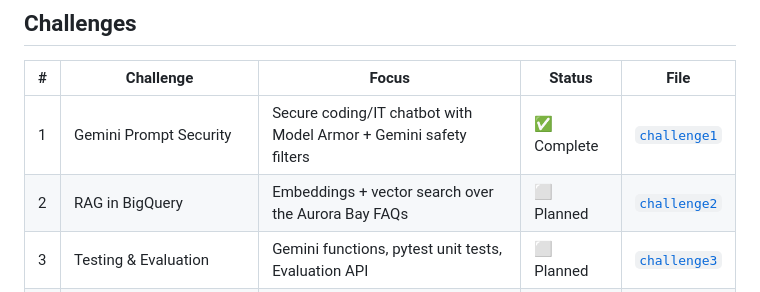
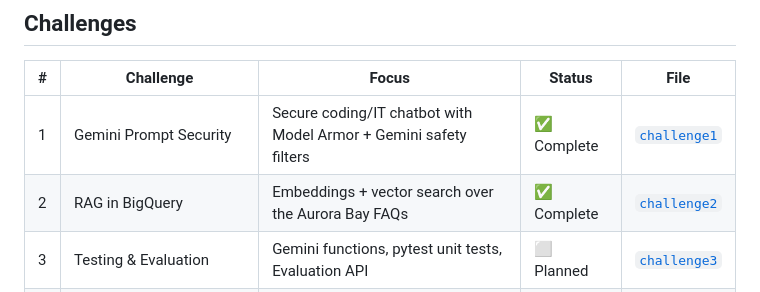
Before and after one commit to abnelnet/genai-skills-workshop-aaron-benshalom, a Markdown page: README.md, the part around the change. Drawn GitHub-style.

Commit message:
mark assignment 2 complete

```diff
--- a/README.md
+++ b/README.md
@@ -10,7 +10,7 @@ service, and AI Applications).
 |#|Challenge                                     |Focus                                                            |Status    |File                       |
 |-|----------------------------------------------|-----------------------------------------------------------------|----------|-----------------------------|
 |1|Gemini Prompt Security                        |Secure coding/IT chatbot with Model Armor + Gemini safety filters|✅ Complete|[`challenge1`](./challenge-1-aaron.ipynb)|
-|2|RAG in BigQuery                               |Embeddings + vector search over the Aurora Bay FAQs              |⬜ Planned |[`challenge2`](./challenge-2-aaron.ipynb)|
+|2|RAG in BigQuery                               |Embeddings + vector search over the Aurora Bay FAQs              | ✅ Complete|[`challenge2`](./challenge-2-aaron.ipynb)|
 |3|Testing & Evaluation                          |Gemini functions, pytest unit tests, Evaluation API              |⬜ Planned |[`challenge3`](./challenge-3-aaron.ipynb)|
 |4|Agents with AI Applications *(bonus)*         |Conversational Agent with Playbook + Data Store                  |⬜ Planned |[`challenge4`](./challenge-4-aaron.ipynb)|
 |5|Alaska Dept. of Snow Online Agent *(capstone)*|Production RAG agent deployed to a website                       |⬜ Planned |[`challenge5`](./challenge-5-aaron.ipynb)|
```
